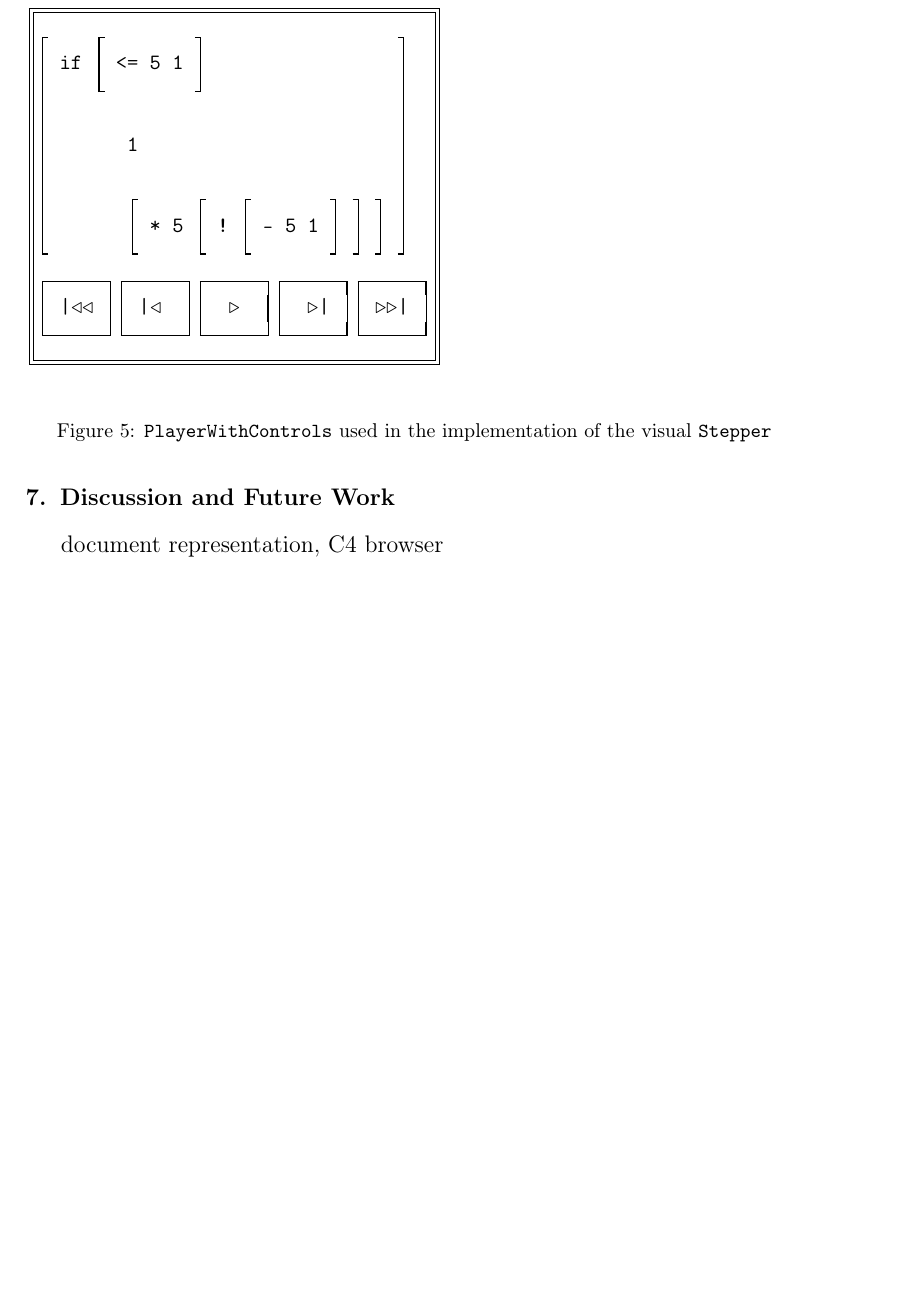
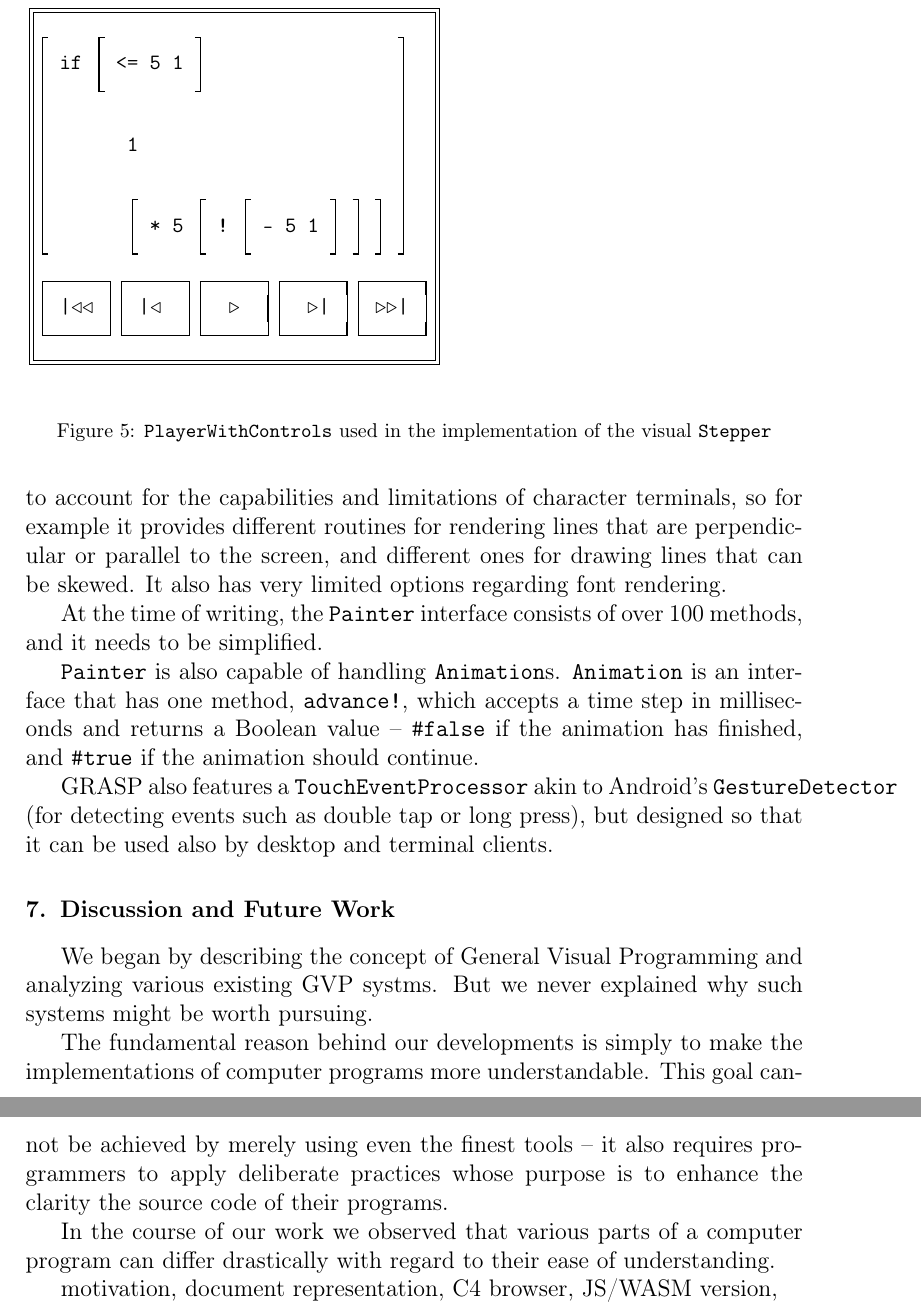
Before and after one commit to panicz/grasp, a LaTeX paper (doc/gvp/gvp.tex): part of page 26 of 26 before the commit and two parts of pages 26 and 27 of 27 after it, the two joined at a grey line, cut so that both start at the same text, the shorter picture padded with empty space. Compiled offline with pdfLaTeX.

Commit message:
Started the Discussion section

```diff
--- a/doc/gvp/gvp.tex
+++ b/doc/gvp/gvp.tex
@@ -1269,12 +1270,47 @@ kids that uses Android \textit{Text to Speech} and \textit{Speech to
   Text} services, where the player assembles uttered words from
 letters.}.
 
+We mentioned in the previous section that rendering in GRASP is
+mediated through the \texttt{Painter} interface. The \texttt{Painter}
+interface is designed to account for the capabilities and limitations
+of character terminals, so for example it provides different routines
+for rendering lines that are perpendicular or parallel to the screen,
+and different ones for drawing lines that can be skewed. It also has
+very limited options regarding font rendering.
+
+At the time of writing, the \texttt{Painter} interface consists of
+over 100 methods, and it needs to be simplified.
+
+\texttt{Painter} is also capable of handling \texttt{Animation}s.
+\texttt{Animation} is an interface that has one method,
+\texttt{advance!}, which accepts a time step in milliseconds and
+returns a Boolean value -- \texttt{\#false} if the animation has
+finished, and \texttt{\#true} if the animation should continue.
+
+GRASP also features a \texttt{TouchEventProcessor} akin to Android's
+\texttt{GestureDetector} (for detecting events such as double tap or
+long press), but designed so that it can be used also by desktop and
+terminal clients.
+
+\section{Discussion and Future Work}
+
+We began by describing the concept of General Visual Programming and
+analyzing various existing GVP systms. But we never explained why such
+systems might be worth pursuing.
+
+The fundamental reason behind our developments is simply to make the
+implementations of computer programs more understandable. This goal
+cannot be achieved by merely using even the finest tools -- it also
+requires programmers to apply deliberate practices whose purpose is to
+enhance the clarity the source code of their programs.
+
+In the course of our work we observed that various parts of a computer
+program can differ drastically with regard to their ease of
+understanding.
 
 
 
 
-\section{Discussion and Future Work}
-
-document representation, C4 browser
+motivation, document representation, C4 browser, JS/WASM version,
 
 \end{document}
```
Also changed, not shown: doc/gvp/gvp.tex (51 more changed lines).
